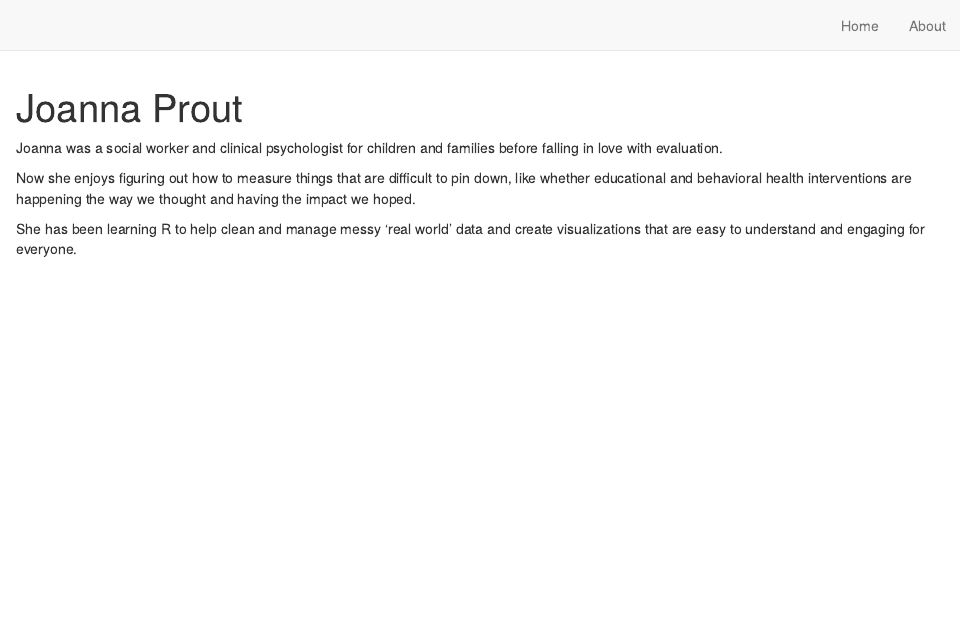
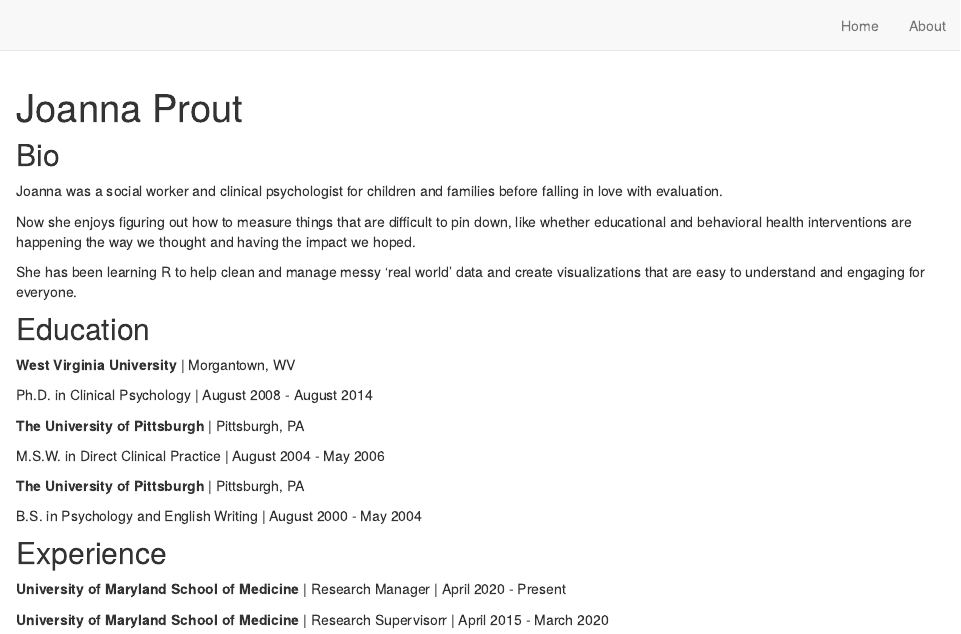
Before and after one commit to JoannaProut/eval_blog, an R Markdown document (index.Rmd): the page in a window 1100 px wide, from its top. Rendered offline with R 4.5, knitr and Pandoc, with nearby package versions; drawn as R Markdown's standard HTML page in place of the format the file asks for.

Commit message:
updating about page

```diff
--- a/index.Rmd
+++ b/index.Rmd
@@ -16,8 +16,30 @@ output:
   postcards::trestles
 ---
 
+## Bio
+
 Joanna was a social worker and clinical psychologist for children and families before falling in love with evaluation.
 
 Now she enjoys figuring out how to measure things that are difficult to pin down, like whether educational and behavioral health interventions are happening the way we thought and having the impact we hoped.
 
 She has been learning R to help clean and manage messy 'real world' data and create visualizations that are easy to understand and engaging for everyone.
+
+## Education
+
+**West Virginia University** | Morgantown, WV
+
+Ph.D. in Clinical Psychology | August 2008 - August 2014
+
+**The University of Pittsburgh** | Pittsburgh, PA
+
+M.S.W. in Direct Clinical Practice | August 2004 - May 2006
+
+**The University of Pittsburgh** | Pittsburgh, PA
+
+B.S. in Psychology and English Writing | August 2000 - May 2004
+
+## Experience
+
+**University of Maryland School of Medicine** | Research Manager | April 2020 - Present
+
+**University of Maryland School of Medicine** | Research Supervisorr | April 2015 - March 2020
```
Also changed, not shown: docs/search.json, 1 other file.
